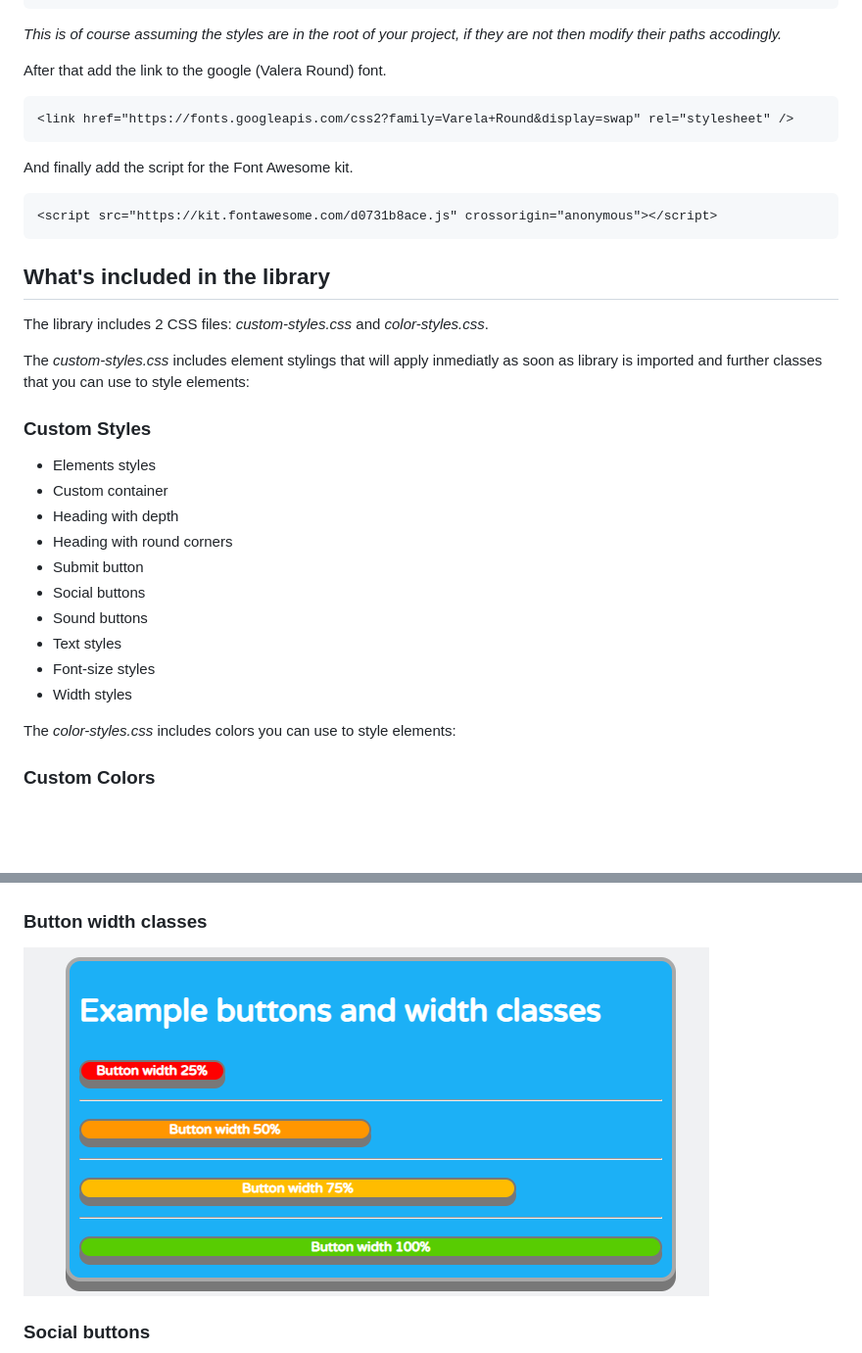
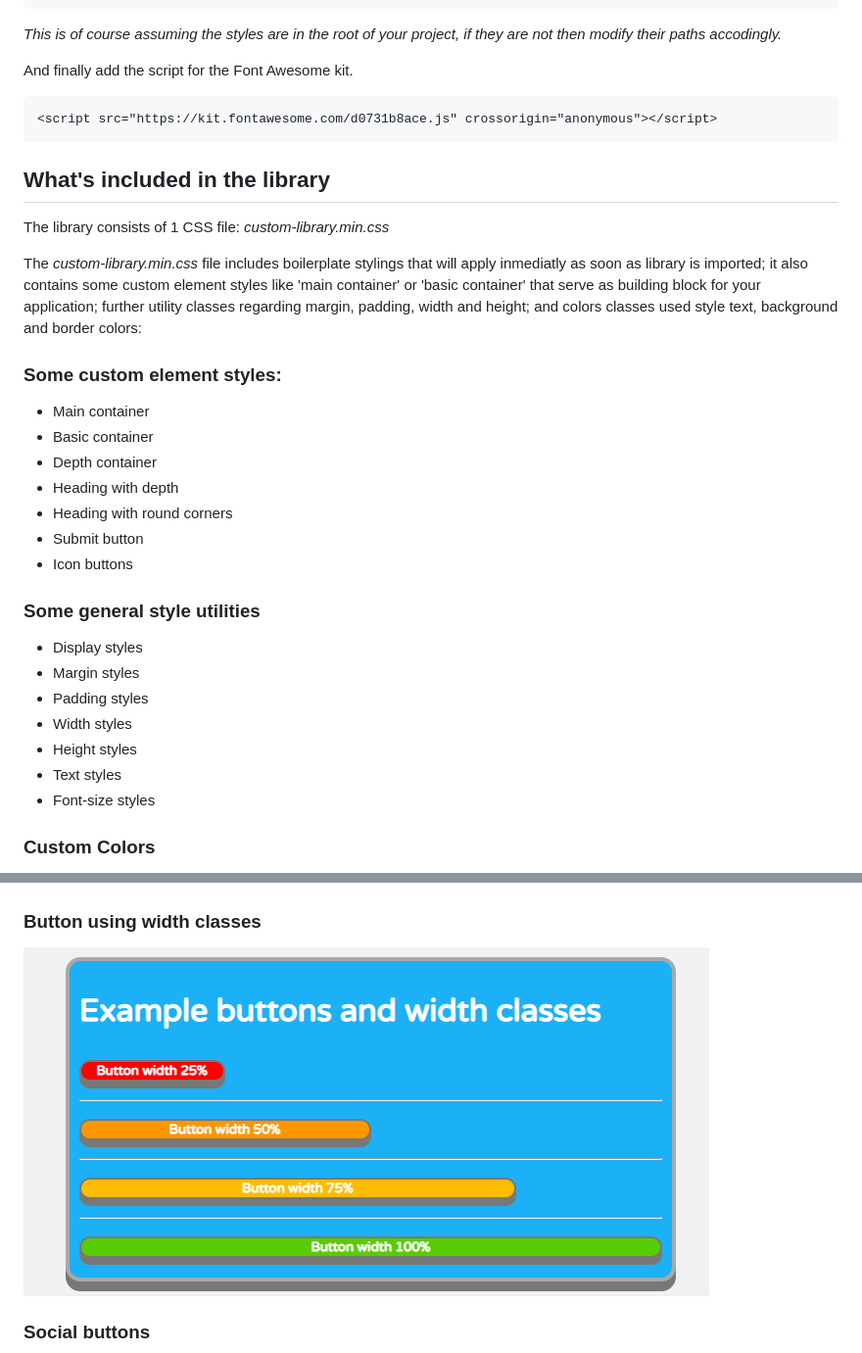
Before and after one commit to manuel12/fluent-css, a Markdown page: README.md, 2 parts joined by grey strips. Shown at 98% size. Rendered like a GitHub page; blank space fills up the shorter version.

Commit message:
Added description, removed initial example images,
Updated download instructions, import instructions,
what is included text and example images.

```diff
--- a/README.md
+++ b/README.md
@@ -39,9 +40,5 @@ In order to import the library simply add the two library links on the head tag
 
 _This is of course assuming the styles are in the root of your project, if they are not then modify their paths accodingly._
-
-After that add the link to the google (Valera Round) font.
-
-    <link href="https://fonts.googleapis.com/css2?family=Varela+Round&display=swap" rel="stylesheet" />
 
 And finally add the script for the Font Awesome kit.
 
@@ -49,24 +46,29 @@ And finally add the script for the Font Awesome kit.
 
 ## What's included in the library
 
-The library includes 2 CSS files: _custom-styles.css_ and _color-styles.css_.
+The library consists of 1 CSS file: _custom-library.min.css_
 
-The _custom-styles.css_ includes element stylings that will apply inmediatly as soon as library is imported and further classes that you can use to style elements:
+The _custom-library.min.css_ file includes boilerplate stylings that will apply inmediatly as soon as library is imported; it also contains some custom element styles like 'main container' or 'basic container' that serve as building block for your application; further utility classes regarding margin, padding, width and height; and colors classes used style text, background and border colors:
 
-### Custom Styles
+### Some custom element styles:
 
-- Elements styles
-- Custom container
+- Main container
+- Basic container
+- Depth container
 - Heading with depth
 - Heading with round corners
 - Submit button
-- Social buttons
-- Sound buttons
+- Icon buttons
+
+### Some general style utilities
+
+- Display styles
+- Margin styles
+- Padding styles
+- Width styles
+- Height styles
 - Text styles
 - Font-size styles
-- Width styles
-
-The _color-styles.css_ includes colors you can use to style elements:
 
 ### Custom Colors
 
@@ -152,5 +154,5 @@ In order to see how to apply any of the different styling examples simply load t
 
 ![Headers example](demo/forms.png)
 
-### Button width classes
+### Button using width classes
 
```
Also changed, not shown: other parts of README.md (+10 -9 lines).
